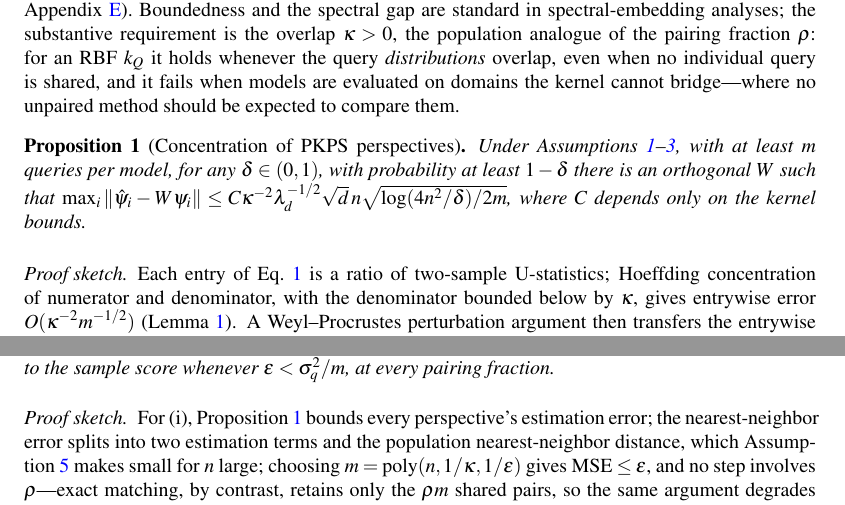
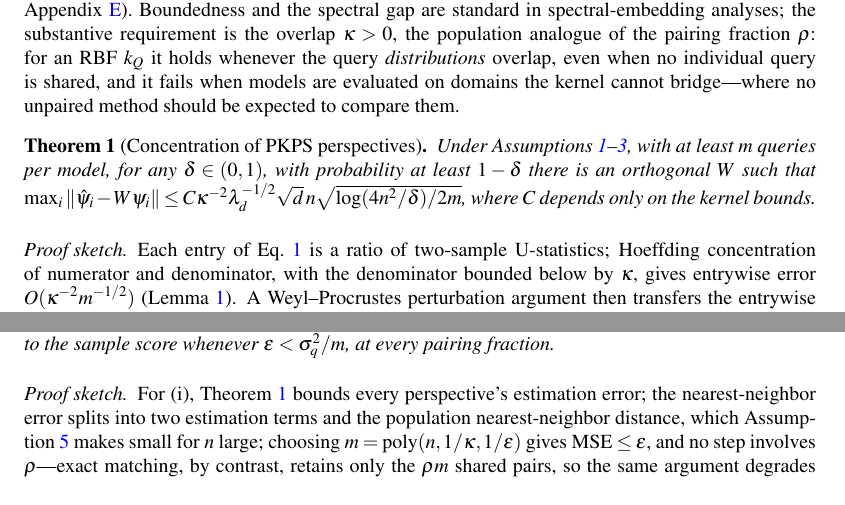
Before and after one commit to jataware/dkps, a LaTeX paper (paper/main.tex): two parts of pages 5 and 6 of 19, joined at a grey line, cut so that both start at the same text. Compiled offline with pdfLaTeX.

Commit message:
pkps paper: concentration promoted to Theorem 1
The two main results now both carry theorem stature in the main text:
Theorem 1 (concentration of PKPS perspectives, section 3.1) and Theorem 2
(query efficiency incl. the DKPS separation, section 3.2). Label kept as
prop:conc; prose references updated.

Co-Authored-By: Claude Fable 5 <noreply@anthropic.com>
Claude-Session: https://claude.ai/code/session_019VkDoLFnBiHFuUR33BoaNY

```diff
--- a/paper/main.tex
+++ b/paper/main.tex
@@ -310,7 +310,7 @@ pairing fraction $\rho$: for an RBF $k_Q$ it holds whenever the query
 \emph{distributions} overlap, even when no individual query is shared, and it fails
 when models are evaluated on domains the kernel cannot bridge---where no unpaired
 method should be expected to compare them.
-\begin{proposition}[Concentration of \PKPS perspectives]
+\begin{theorem}[Concentration of \PKPS perspectives]
 \label{prop:conc}
 Under Assumptions~\ref{ass:bound}--\ref{ass:spec}, with at least $m$ queries per model, for any
 $\delta\in(0,1)$, with probability at least $1-\delta$ there is an orthogonal $W$ such
@@ -414,7 +414,7 @@ is query-efficient relative to the sample score
 whenever $\epsilon<\sigma_q^2/m$, at every pairing fraction.
 \end{corollary}
 \begin{proof}[Proof sketch]
-For (i), Proposition~\ref{prop:conc} bounds every perspective's estimation error; the
+For (i), Theorem~\ref{prop:conc} bounds every perspective's estimation error; the
 nearest-neighbor error splits into two estimation terms and the population
 nearest-neighbor distance, which Assumption~\ref{ass:support} makes small for $n$
 large; choosing $m=\mathrm{poly}(n,1/\kappa,1/\epsilon)$ gives
```
Also changed, not shown: paper/main.pdf, paper/main.tex (4 more changed lines).
